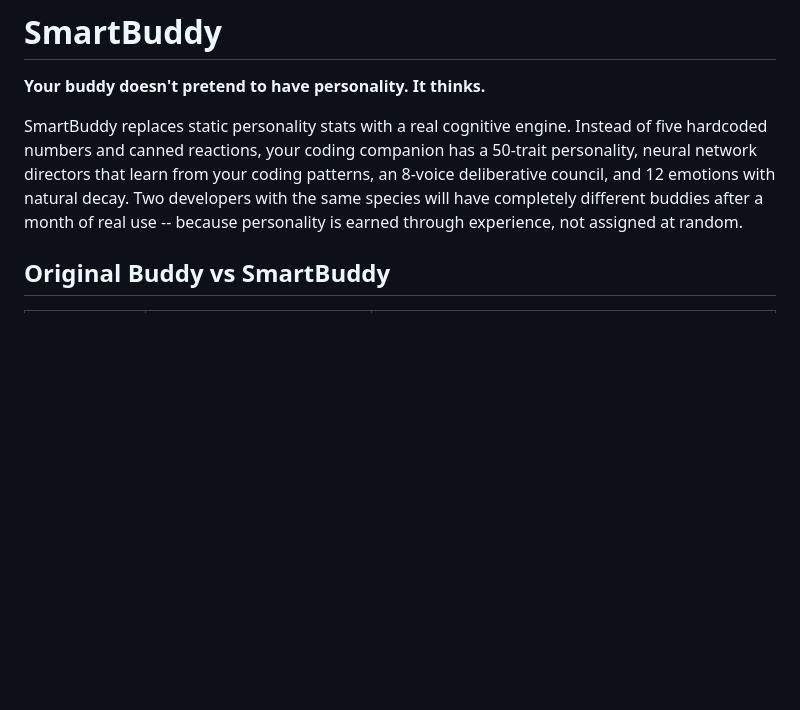
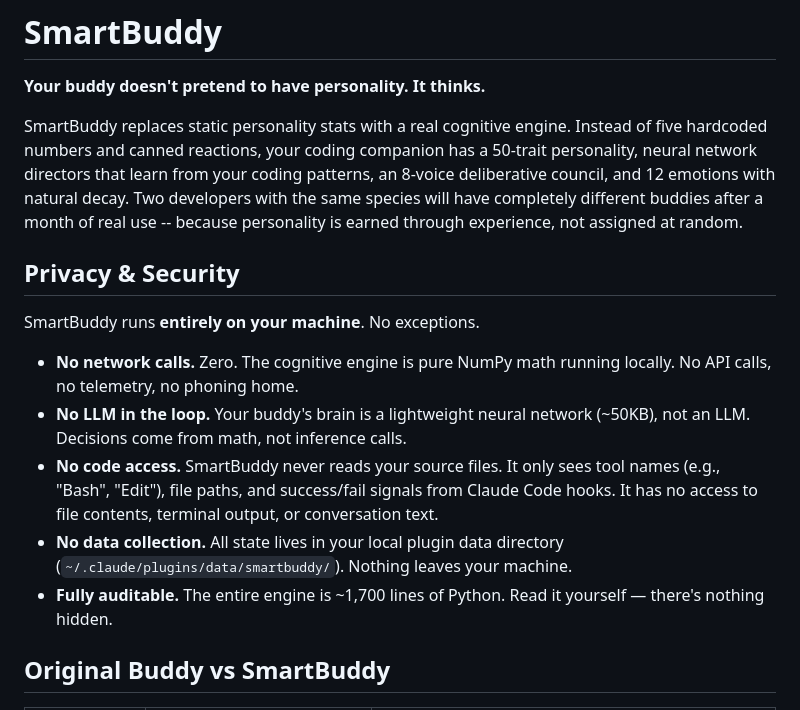
Before and after one commit to Tucuxi-Inc/SmartBuddy, a Markdown page: README.md, the part around the change. GitHub-like rendering; blank space fills up the shorter version.

Commit message:
docs: add Privacy & Security section — fully local, no network, no code access

```diff
--- a/README.md
+++ b/README.md
@@ -3,6 +3,16 @@
 **Your buddy doesn't pretend to have personality. It thinks.**
 
 SmartBuddy replaces static personality stats with a real cognitive engine. Instead of five hardcoded numbers and canned reactions, your coding companion has a 50-trait personality, neural network directors that learn from your coding patterns, an 8-voice deliberative council, and 12 emotions with natural decay. Two developers with the same species will have completely different buddies after a month of real use -- because personality is earned through experience, not assigned at random.
+
+## Privacy & Security
+
+SmartBuddy runs **entirely on your machine**. No exceptions.
+
+- **No network calls.** Zero. The cognitive engine is pure NumPy math running locally. No API calls, no telemetry, no phoning home.
+- **No LLM in the loop.** Your buddy's brain is a lightweight neural network (~50KB), not an LLM. Decisions come from math, not inference calls.
+- **No code access.** SmartBuddy never reads your source files. It only sees tool names (e.g., "Bash", "Edit"), file paths, and success/fail signals from Claude Code hooks. It has no access to file contents, terminal output, or conversation text.
+- **No data collection.** All state lives in your local plugin data directory (`~/.claude/plugins/data/smartbuddy/`). Nothing leaves your machine.
+- **Fully auditable.** The entire engine is ~1,700 lines of Python. Read it yourself — there's nothing hidden.
 
 ## Original Buddy vs SmartBuddy
 
```
